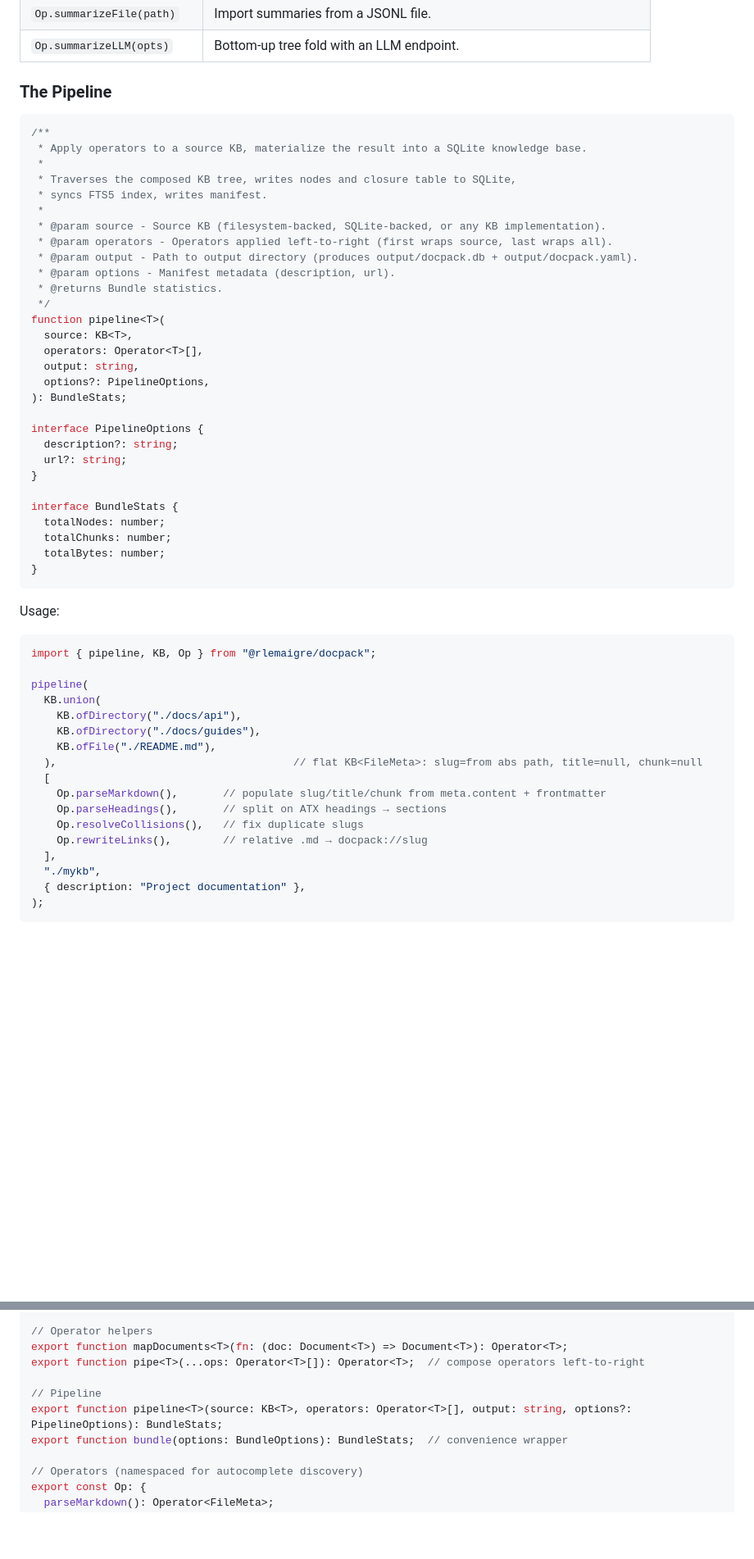
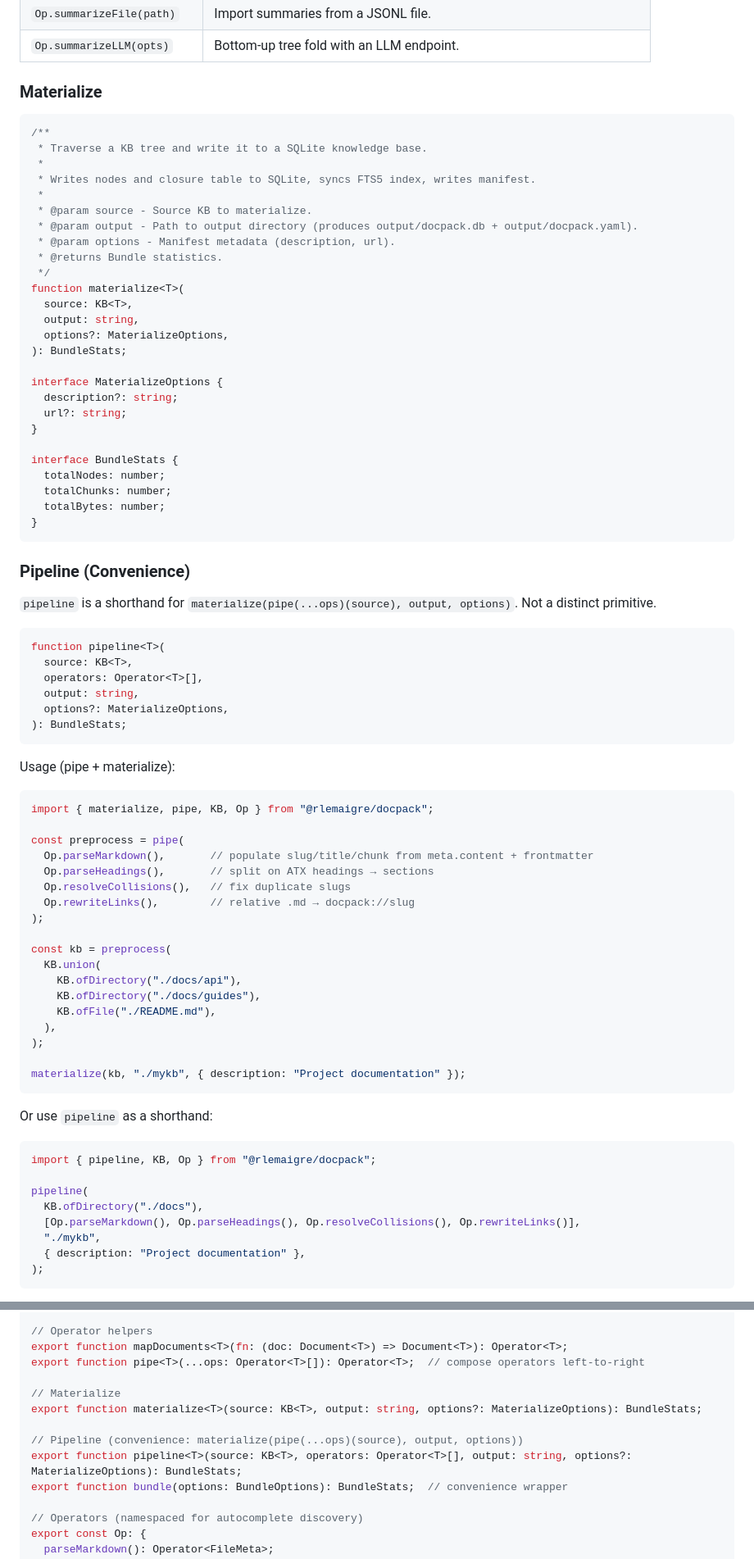
Before and after one commit to rlemaigre/docpack, a Markdown page: DELTA_SPECS.md, 2 parts joined by grey strips. Shown at 82% size. Drawn GitHub-style; blank space fills up the shorter version.

Commit message:
spec: materialize is the primitive, pipeline is convenience
- materialize(kb, output, options): traverse KB, write to SQLite
- pipeline(source, ops, output, options): shorthand for materialize(pipe(ops)(source), ...)
- pipe + materialize is the explicit composable pattern
- pipeline is sugar for the common case

````diff
--- a/DELTA_SPECS.md
+++ b/DELTA_SPECS.md
@@ -194,29 +194,26 @@ const kb = KB.union(
 | `Op.summarizeFile(path)` | Import summaries from a JSONL file. |
 | `Op.summarizeLLM(opts)` | Bottom-up tree fold with an LLM endpoint. |
 
-### The Pipeline
+### Materialize
 
 ```ts
 /**
- * Apply operators to a source KB, materialize the result into a SQLite knowledge base.
+ * Traverse a KB tree and write it to a SQLite knowledge base.
  *
- * Traverses the composed KB tree, writes nodes and closure table to SQLite,
- * syncs FTS5 index, writes manifest.
+ * Writes nodes and closure table to SQLite, syncs FTS5 index, writes manifest.
  *
- * @param source - Source KB (filesystem-backed, SQLite-backed, or any KB implementation).
- * @param operators - Operators applied left-to-right (first wraps source, last wraps all).
+ * @param source - Source KB to materialize.
  * @param output - Path to output directory (produces output/docpack.db + output/docpack.yaml).
  * @param options - Manifest metadata (description, url).
  * @returns Bundle statistics.
  */
-function pipeline<T>(
+function materialize<T>(
   source: KB<T>,
-  operators: Operator<T>[],
   output: string,
-  options?: PipelineOptions,
+  options?: MaterializeOptions,
 ): BundleStats;
 
-interface PipelineOptions {
+interface MaterializeOptions {
   description?: string;
   url?: string;
 }
@@ -228,23 +225,50 @@ interface BundleStats {
 }
 ```
 
-Usage:
+### Pipeline (Convenience)
+
+`pipeline` is a shorthand for `materialize(pipe(...ops)(source), output, options)`. Not a distinct primitive.
+
+```ts
+function pipeline<T>(
+  source: KB<T>,
+  operators: Operator<T>[],
+  output: string,
+  options?: MaterializeOptions,
+): BundleStats;
+```
+
+Usage (pipe + materialize):
+
+```ts
+import { materialize, pipe, KB, Op } from "@rlemaigre/docpack";
+
+const preprocess = pipe(
+  Op.parseMarkdown(),       // populate slug/title/chunk from meta.content + frontmatter
+  Op.parseHeadings(),       // split on ATX headings → sections
+  Op.resolveCollisions(),   // fix duplicate slugs
+  Op.rewriteLinks(),        // relative .md → docpack://slug
+);
+
+const kb = preprocess(
+  KB.union(
+    KB.ofDirectory("./docs/api"),
+    KB.ofDirectory("./docs/guides"),
+    KB.ofFile("./README.md"),
+  ),
+);
+
+materialize(kb, "./mykb", { description: "Project documentation" });
+```
+
+Or use `pipeline` as a shorthand:
 
 ```ts
 import { pipeline, KB, Op } from "@rlemaigre/docpack";
 
 pipeline(
-  KB.union(
-    KB.ofDirectory("./docs/api"),
-    KB.ofDirectory("./docs/guides"),
-    KB.ofFile("./README.md"),
-  ),                                     // flat KB<FileMeta>: slug=from abs path, title=null, chunk=null
-  [
-    Op.parseMarkdown(),       // populate slug/title/chunk from meta.content + frontmatter
-    Op.parseHeadings(),       // split on ATX headings → sections
-    Op.resolveCollisions(),   // fix duplicate slugs
-    Op.rewriteLinks(),        // relative .md → docpack://slug
-  ],
+  KB.ofDirectory("./docs"),
+  [Op.parseMarkdown(), Op.parseHeadings(), Op.resolveCollisions(), Op.rewriteLinks()],
   "./mykb",
   { description: "Project documentation" },
 );
@@ -498,8 +522,11 @@ export function asQuery<T>(kb: KB<T>): KBQuery<T>;
 export function mapDocuments<T>(fn: (doc: Document<T>) => Document<T>): Operator<T>;
 export function pipe<T>(...ops: Operator<T>[]): Operator<T>;  // compose operators left-to-right
 
-// Pipeline
-export function pipeline<T>(source: KB<T>, operators: Operator<T>[], output: string, options?: PipelineOptions): BundleStats;
+// Materialize
+export function materialize<T>(source: KB<T>, output: string, options?: MaterializeOptions): BundleStats;
+
+// Pipeline (convenience: materialize(pipe(...ops)(source), output, options))
+export function pipeline<T>(source: KB<T>, operators: Operator<T>[], output: string, options?: MaterializeOptions): BundleStats;
 export function bundle(options: BundleOptions): BundleStats;  // convenience wrapper
 
 // Operators (namespaced for autocomplete discovery)
````
Also changed, not shown: DELTA_PLAN.md (+1 -1 lines).
